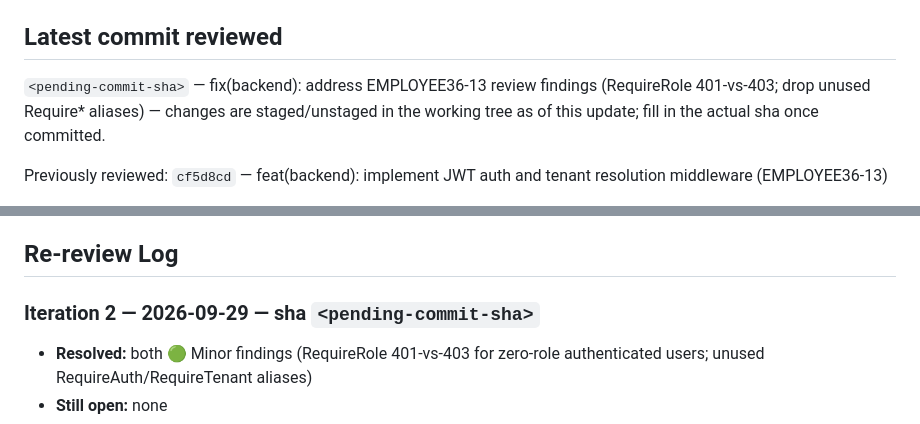
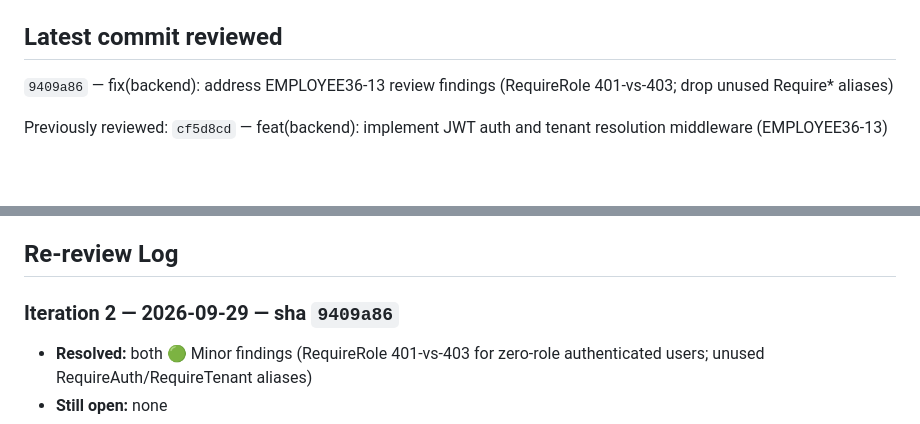
Before and after one commit to skryfon/employee-360, a Markdown page: plan/reviews/review-EMPLOYEE36-13.md, 2 parts joined by grey strips. Rendered like a GitHub page; blank space fills up the shorter version.

Commit message:
docs(review): fill in commit sha for EMPLOYEE36-13 iteration 2
Co-Authored-By: Claude Sonnet 5 <noreply@anthropic.com>

```diff
--- a/plan/reviews/review-EMPLOYEE36-13.md
+++ b/plan/reviews/review-EMPLOYEE36-13.md
@@ -19,7 +19,7 @@ Real JWT validation and tenant resolution, replacing the middleware stubs left i
 All three ACs have both implementation and test evidence; `go test ./internal/delivery/http/middleware/...` passes (24/24), `go build ./...` and `go vet` are clean.
 
 ## Latest commit reviewed
-`<pending-commit-sha>` — fix(backend): address EMPLOYEE36-13 review findings (RequireRole 401-vs-403; drop unused Require* aliases) — changes are staged/unstaged in the working tree as of this update; fill in the actual sha once committed.
+`9409a86` — fix(backend): address EMPLOYEE36-13 review findings (RequireRole 401-vs-403; drop unused Require* aliases)
 
 Previously reviewed: `cf5d8cd` — feat(backend): implement JWT auth and tenant resolution middleware (EMPLOYEE36-13)
 
@@ -43,7 +43,7 @@ Note: the branch also carries unmerged commits from prior tickets (EMPLOYEE36-9
 - **Notes:** Clean, well-scoped implementation of exactly what B5 calls for — nothing more. All three ACs are demonstrably met with targeted tests, including a strong adversarial test for tenant-spoofing (header/query/body all attempted, JWT wins). Layering is respected (middleware depends only on the `domain/service.TokenService` port, `domain/errors`, and the pre-existing `ctx`/`response` helpers — no GORM/Gin leaks into domain, no direct DB access). Route wiring is intentionally deferred to a separate cycle-02 checklist item and correctly not attempted here. Both minor findings from iteration 1 are now resolved with no open findings remaining.
 
 ## Re-review Log
-### Iteration 2 — 2026-09-29 — sha `<pending-commit-sha>`
+### Iteration 2 — 2026-09-29 — sha `9409a86`
 - **Resolved:** both 🟢 Minor findings (RequireRole 401-vs-403 for zero-role authenticated users; unused RequireAuth/RequireTenant aliases)
 - **Still open:** none
 - **New issues:** none
```
Also changed, not shown: other parts of plan/reviews/review-EMPLOYEE36-13.md (+2 -2 lines).
